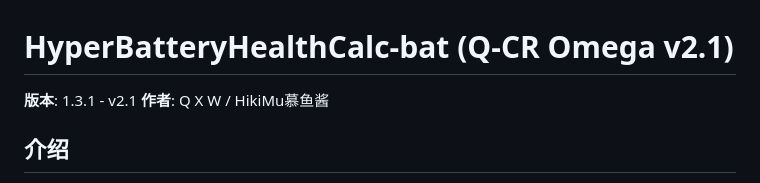
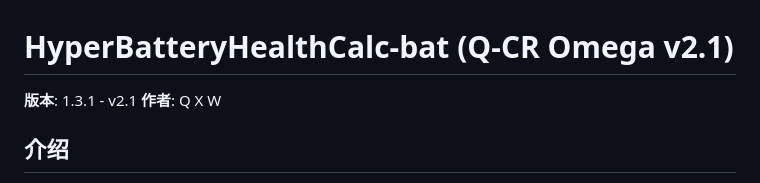
Before and after one commit to 48ytw4q7zg-sudo/HyperBatteryHealthCalc-bat, a Markdown page: HyperBatteryHealthCalc-bat/README.md, the part around the change. Rendered like a GitHub page.

Commit message:
update HyperBatteryHealthCalc-bat/README.md.
Signed-off-by: 初冬Q <254203510@qq.com>

```diff
--- a/HyperBatteryHealthCalc-bat/README.md
+++ b/HyperBatteryHealthCalc-bat/README.md
@@ -1,6 +1,6 @@
 # HyperBatteryHealthCalc-bat (Q-CR Omega v2.1)
 **版本**: 1.3.1 - v2.1
-**作者**: Q X W / HikiMu慕鱼酱
+**作者**: Q X W
 
 ## 介绍
 
```
